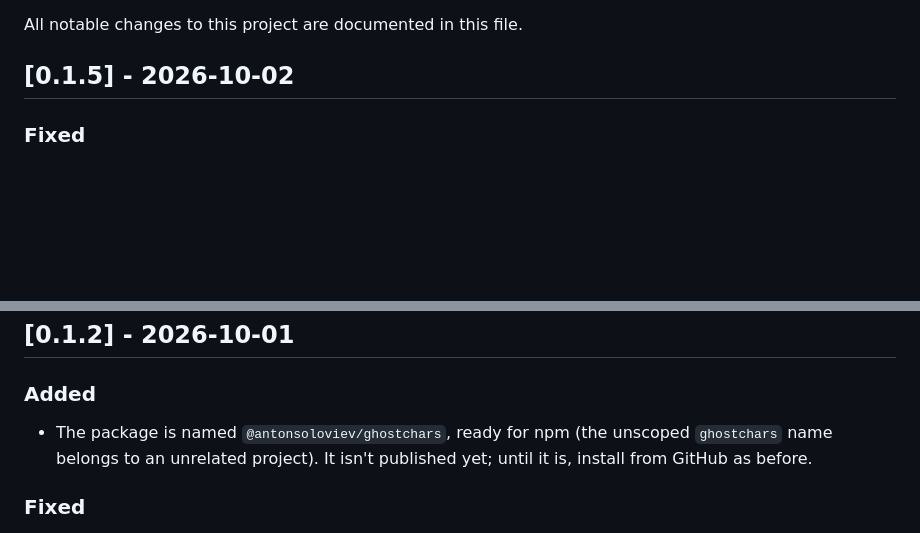
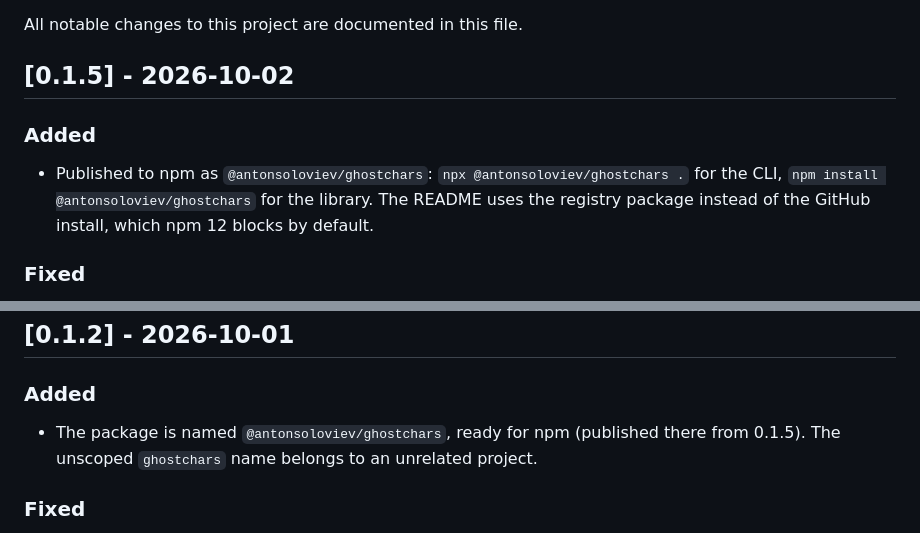
Before and after one commit to antonsoo/ghostchars, a Markdown page: CHANGELOG.md, 2 parts joined by grey strips. GitHub-like rendering; blank space fills up the shorter version.

```diff
--- a/CHANGELOG.md
+++ b/CHANGELOG.md
@@ -3,6 +3,13 @@
 All notable changes to this project are documented in this file.
 
 ## [0.1.5] - 2026-10-02
+
+### Added
+
+- Published to npm as `@antonsoloviev/ghostchars`: `npx @antonsoloviev/ghostchars .`
+  for the CLI, `npm install @antonsoloviev/ghostchars` for the library. The
+  README uses the registry package instead of the GitHub install, which npm 12
+  blocks by default.
 
 ### Fixed
 
@@ -115,9 +122,9 @@ character.
 
 ### Added
 
-- The package is named `@antonsoloviev/ghostchars`, ready for npm (the unscoped
-  `ghostchars` name belongs to an unrelated project). It isn't published yet;
-  until it is, install from GitHub as before.
+- The package is named `@antonsoloviev/ghostchars`, ready for npm (published
+  there from 0.1.5). The unscoped `ghostchars` name belongs to an unrelated
+  project.
 
 ### Fixed
 
```
Also changed, not shown: README.md (+7 -5 lines).
